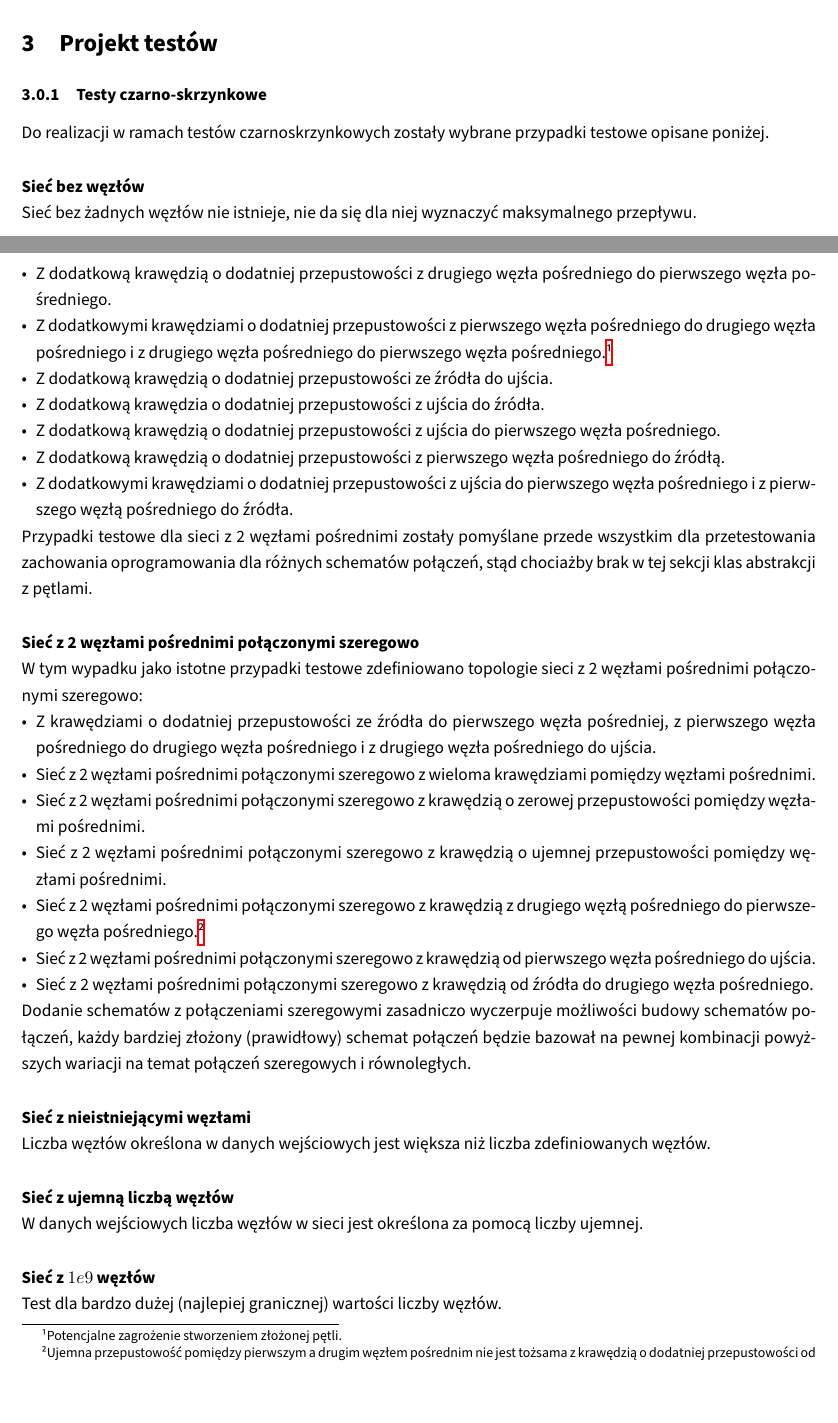
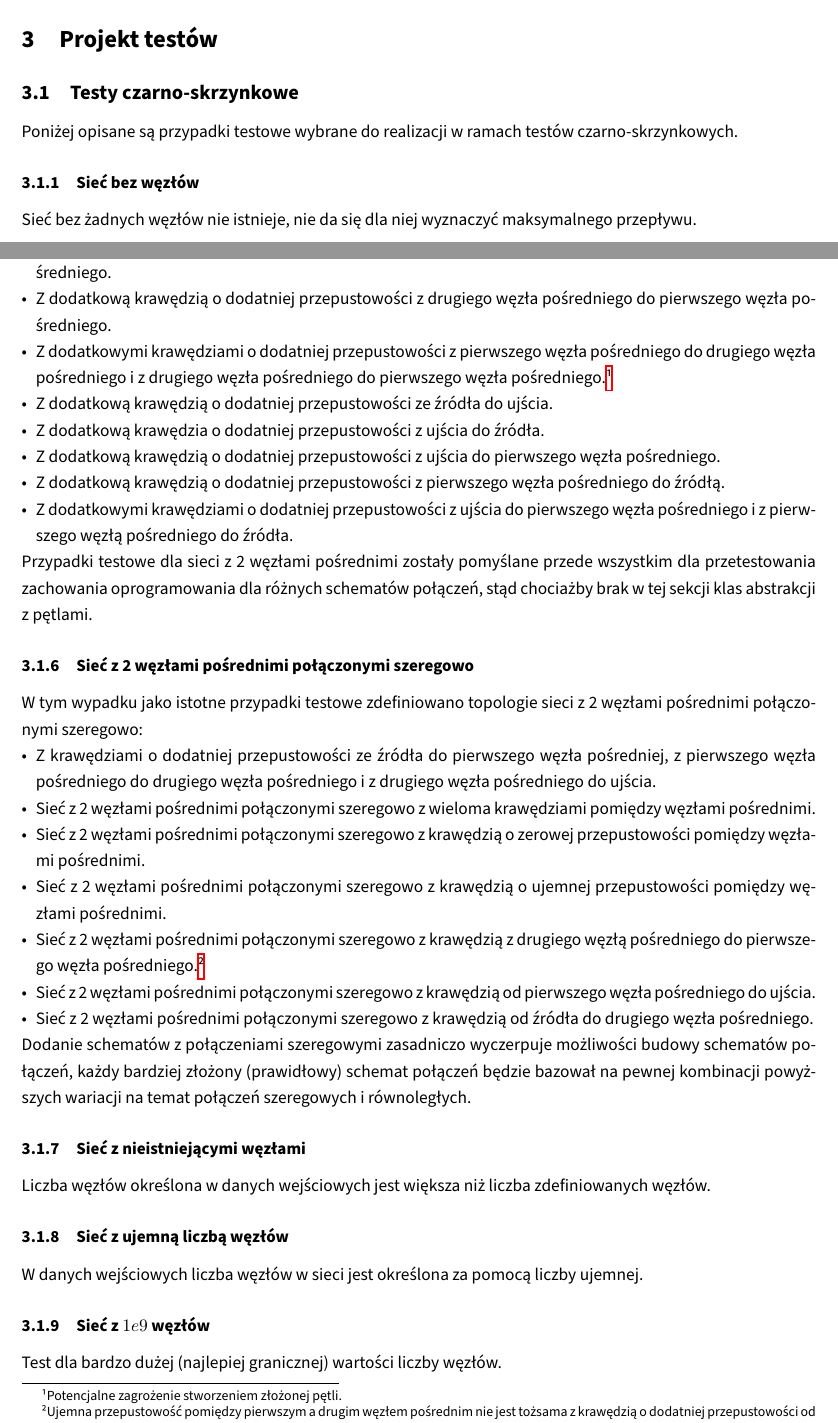
Before and after one commit to student-tomasz/tiwo-ford-fulkerson-test-suite, a LaTeX document (ford-fulkerson-sprawozdanie/dokument.tex, which reads ford-fulkerson-sprawozdanie/tex/projekt/czarno-skrzynkowe.tex): two parts of pages 5 and 7 of 9, joined at a grey line, cut so that both start at the same text. Compiled offline with XeLaTeX.

Commit message:
Popraw skład sekcji z projektem testów czarno-skrzynkowych

```diff
--- a/ford-fulkerson-sprawozdanie/tex/projekt/czarno-skrzynkowe.tex
+++ b/ford-fulkerson-sprawozdanie/tex/projekt/czarno-skrzynkowe.tex
@@ -1,7 +1,8 @@
-\subsubsection{Testy czarno\dywiz skrzynkowe}
-Do realizacji w ramach testów czarnoskrzynkowych zostały wybrane przypadki testowe opisane poniżej.
+\subsection{Testy czarno\dywiz skrzynkowe}
+Poniżej opisane są przypadki testowe wybrane do realizacji w ramach testów
+czarno\dywiz skrzynkowych.
 
-\paragraph{Sieć bez węzłów}
+\subsubsection{Sieć bez węzłów}
 Sieć bez żadnych węzłów nie istnieje, nie da się dla niej wyznaczyć maksymalnego
 przepływu.
 
@@ -133,7 +134,7 @@ Przypadki testowe dla sieci z 2 węzłami pośrednimi zostały pomyślane przede
 wszystkim dla przetestowania zachowania oprogramowania dla różnych schematów
 połączeń, stąd chociażby brak w tej sekcji klas abstrakcji z pętlami.
 
-\paragraph{Sieć z 2 węzłami pośrednimi połączonymi szeregowo}
+\subsubsection{Sieć z 2 węzłami pośrednimi połączonymi szeregowo}
 W tym wypadku jako istotne przypadki testowe zdefiniowano topologie
 sieci z 2 węzłami pośrednimi połączonymi szeregowo:
 \begin{itemize}[nosep]
@@ -164,13 +165,13 @@ budowy schematów połączeń, każdy bardziej złożony (prawidłowy) schemat p
 będzie bazował na pewnej kombinacji powyższych wariacji na temat połączeń
 szeregowych i równoległych.
 
-\paragraph{Sieć z nieistniejącymi węzłami}
+\subsubsection{Sieć z nieistniejącymi węzłami}
 Liczba węzłów określona w danych wejściowych jest większa niż liczba
 zdefiniowanych węzłów.
 
-\paragraph{Sieć z ujemną liczbą węzłów}
+\subsubsection{Sieć z ujemną liczbą węzłów}
 W danych wejściowych liczba węzłów w sieci jest określona za pomocą liczby
 ujemnej.
 
-\paragraph{Sieć z $1e9$ węzłów}
+\subsubsection{Sieć z $1e9$ węzłów}
 Test dla bardzo dużej (najlepiej granicznej) wartości liczby węzłów.
```
Also changed, not shown: ford-fulkerson-sprawozdanie/tex/projekt/czarno-skrzynkowe.tex (8 more changed lines).
